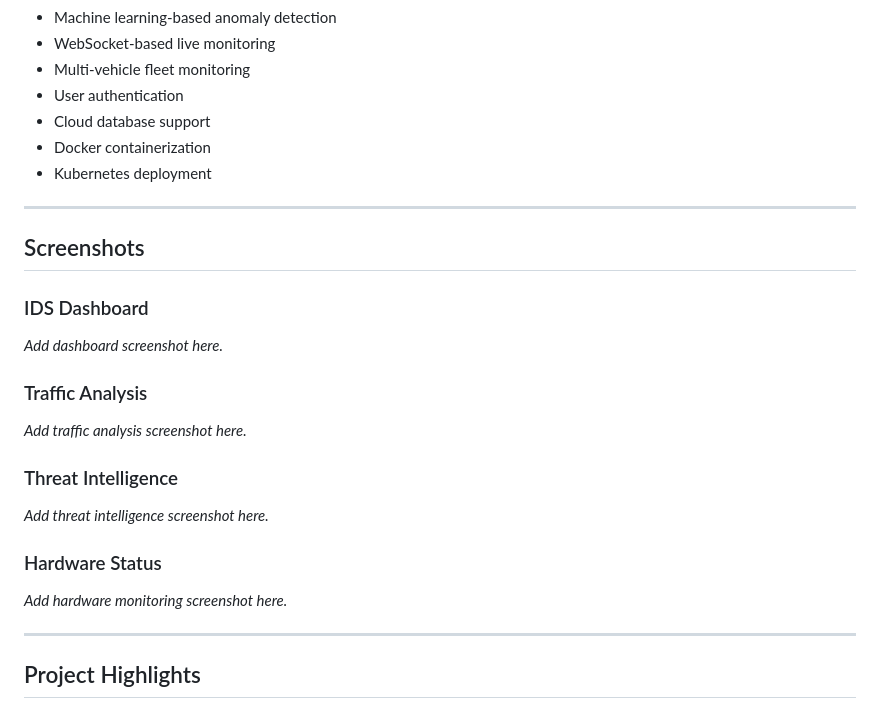
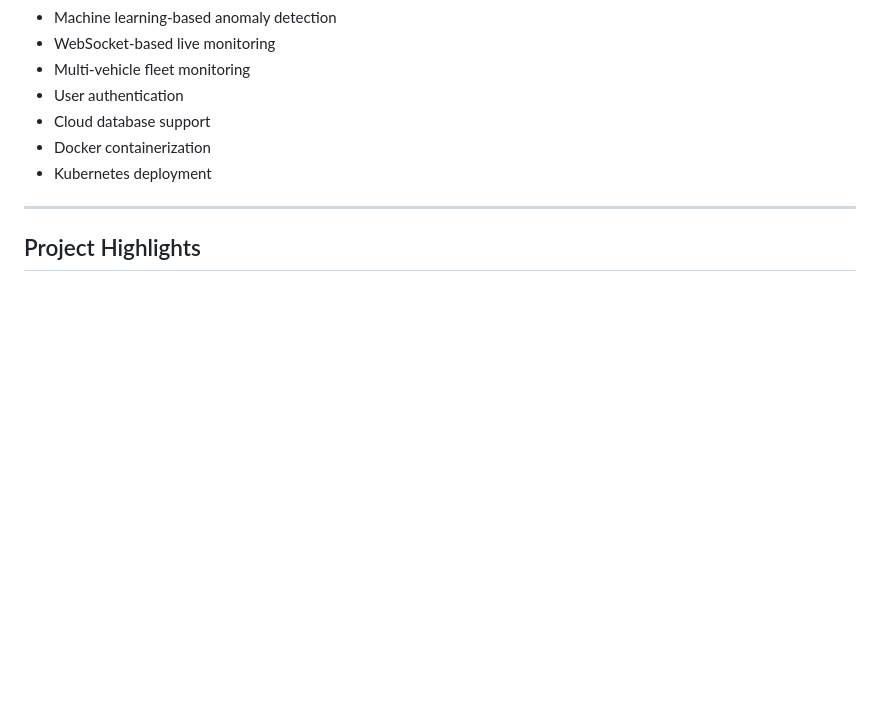
Before and after one commit to rithanya075/CANGuard-AI, a Markdown page: README.md, the part around the change. Drawn GitHub-style; blank space fills up the shorter version.

Commit message:
Delete screenshots section from README
Removed screenshots section from README.

```diff
--- a/README.md
+++ b/README.md
@@ -245,25 +245,6 @@ Source code is hosted on **GitHub**.
 
 ---
 
-## Screenshots
-
-### IDS Dashboard
-
-_Add dashboard screenshot here._
-
-### Traffic Analysis
-
-_Add traffic analysis screenshot here._
-
-### Threat Intelligence
-
-_Add threat intelligence screenshot here._
-
-### Hardware Status
-
-_Add hardware monitoring screenshot here._
-
----
 
 ## Project Highlights
 
```
